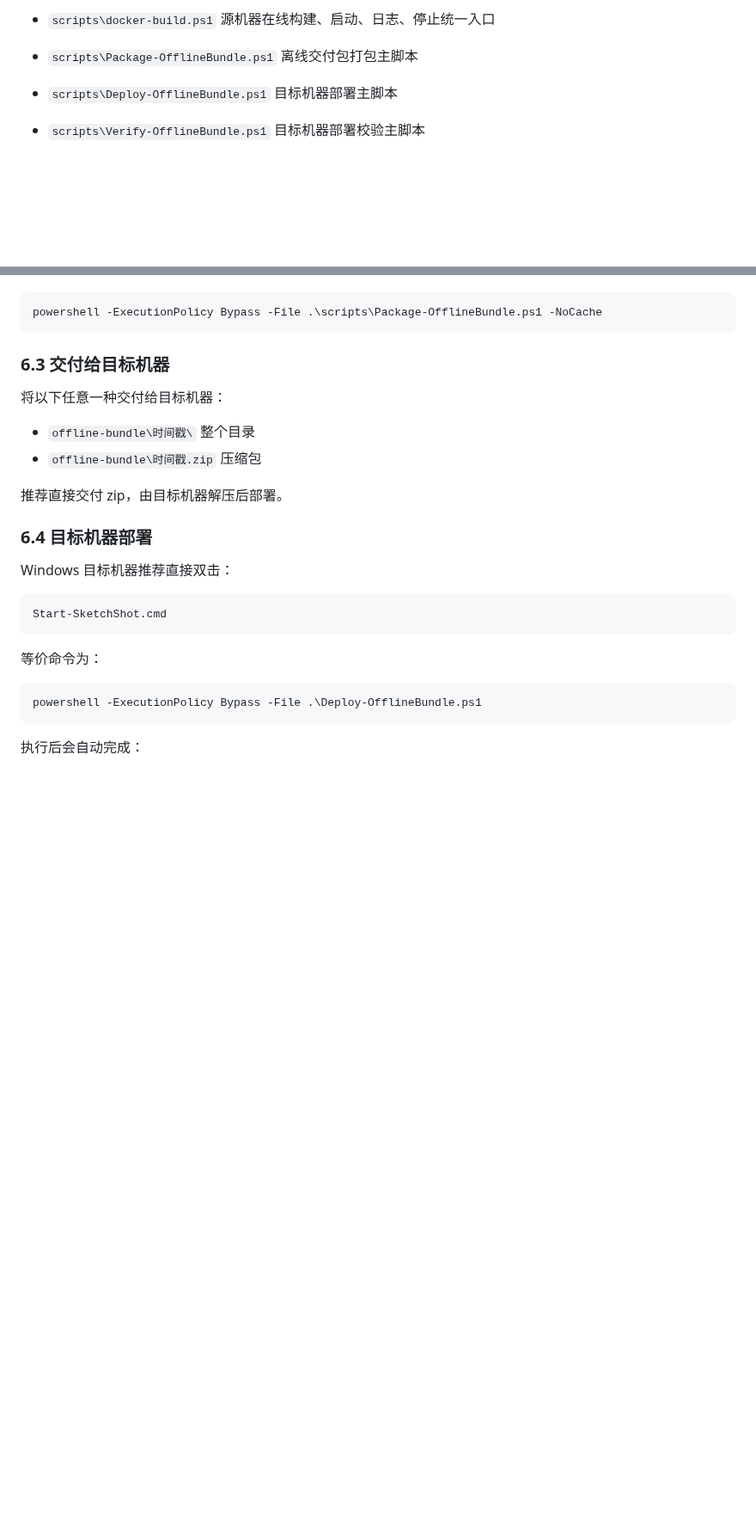
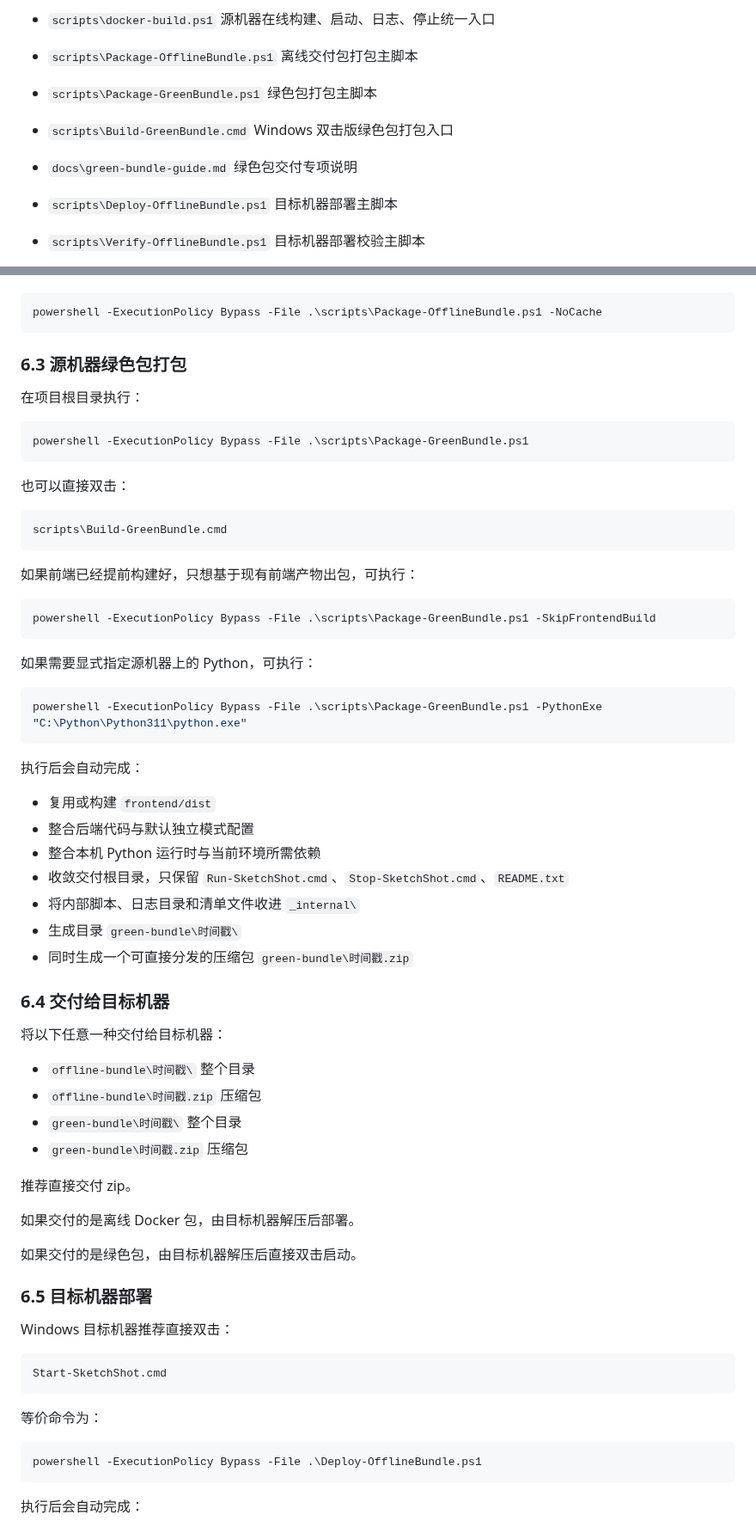
Before and after one commit to chinapxe/sketchshot, a Markdown page: 交付部署说明.md, 2 parts joined by grey strips. Shown at 86% size. GitHub-like rendering; blank space fills up the shorter version.

````diff
--- a/交付部署说明.md
+++ b/交付部署说明.md
@@ -82,6 +92,15 @@
 
 - `scripts\Package-OfflineBundle.ps1`
   离线交付包打包主脚本
+
+- `scripts\Package-GreenBundle.ps1`
+  绿色包打包主脚本
+
+- `scripts\Build-GreenBundle.cmd`
+  Windows 双击版绿色包打包入口
+
+- `docs\green-bundle-guide.md`
+  绿色包交付专项说明
 
 - `scripts\Deploy-OfflineBundle.ps1`
   目标机器部署主脚本
@@ -199,16 +219,58 @@ powershell -ExecutionPolicy Bypass -File .\scripts\Package-OfflineBundle.ps1 -Sk
 powershell -ExecutionPolicy Bypass -File .\scripts\Package-OfflineBundle.ps1 -NoCache
 ```
 
-### 6.3 交付给目标机器
+### 6.3 源机器绿色包打包
+
+在项目根目录执行：
+
+```powershell
+powershell -ExecutionPolicy Bypass -File .\scripts\Package-GreenBundle.ps1
+```
+
+也可以直接双击：
+
+```text
+scripts\Build-GreenBundle.cmd
+```
+
+如果前端已经提前构建好，只想基于现有前端产物出包，可执行：
+
+```powershell
+powershell -ExecutionPolicy Bypass -File .\scripts\Package-GreenBundle.ps1 -SkipFrontendBuild
+```
+
+如果需要显式指定源机器上的 Python，可执行：
+
+```powershell
+powershell -ExecutionPolicy Bypass -File .\scripts\Package-GreenBundle.ps1 -PythonExe "C:\Python\Python311\python.exe"
+```
+
+执行后会自动完成：
+
+- 复用或构建 `frontend/dist`
+- 整合后端代码与默认独立模式配置
+- 整合本机 Python 运行时与当前环境所需依赖
+- 收敛交付根目录，只保留 `Run-SketchShot.cmd`、`Stop-SketchShot.cmd`、`README.txt`
+- 将内部脚本、日志目录和清单文件收进 `_internal\`
+- 生成目录 `green-bundle\时间戳\`
+- 同时生成一个可直接分发的压缩包 `green-bundle\时间戳.zip`
+
+### 6.4 交付给目标机器
 
 将以下任意一种交付给目标机器：
 
 - `offline-bundle\时间戳\` 整个目录
 - `offline-bundle\时间戳.zip` 压缩包
+- `green-bundle\时间戳\` 整个目录
+- `green-bundle\时间戳.zip` 压缩包
 
-推荐直接交付 zip，由目标机器解压后部署。
+推荐直接交付 zip。
 
-### 6.4 目标机器部署
+如果交付的是离线 Docker 包，由目标机器解压后部署。
+
+如果交付的是绿色包，由目标机器解压后直接双击启动。
+
+### 6.5 目标机器部署
 
 Windows 目标机器推荐直接双击：
 
````
Also changed, not shown: other parts of 交付部署说明.md (+116 -12 lines), README.md (+8 -0 lines), chong.png (added), 5 other files.
